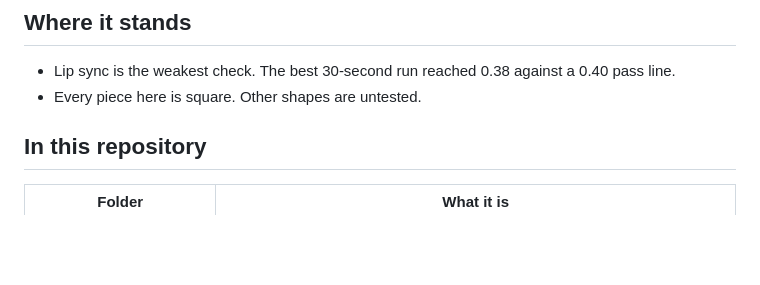
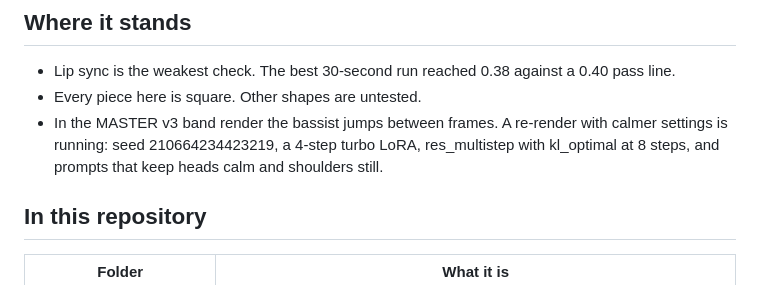
Before and after one commit to ronrauch/GenKwanDo, a Markdown page: README.md, the part around the change. Drawn GitHub-style; blank space fills up the shorter version.

Commit message:
README: note the MASTER v3 bassist jump and the re-render
Co-Authored-By: Claude Opus 5.5 <noreply@anthropic.com>
Claude-Session: https://claude.ai/code/session_014PZpr4zFYVbFAdCrmLeKEX

```diff
--- a/README.md
+++ b/README.md
@@ -84,6 +84,7 @@ The tools in genkwando-engine are Python stdlib plus ffmpeg. Their 124 tests pas
 
 - Lip sync is the weakest check. The best 30-second run reached 0.38 against a 0.40 pass line.
 - Every piece here is square. Other shapes are untested.
+- In the MASTER v3 band render the bassist jumps between frames. A re-render with calmer settings is running: seed 210664234423219, a 4-step turbo LoRA, res_multistep with kl_optimal at 8 steps, and prompts that keep heads calm and shoulders still.
 
 ## In this repository
 
```
